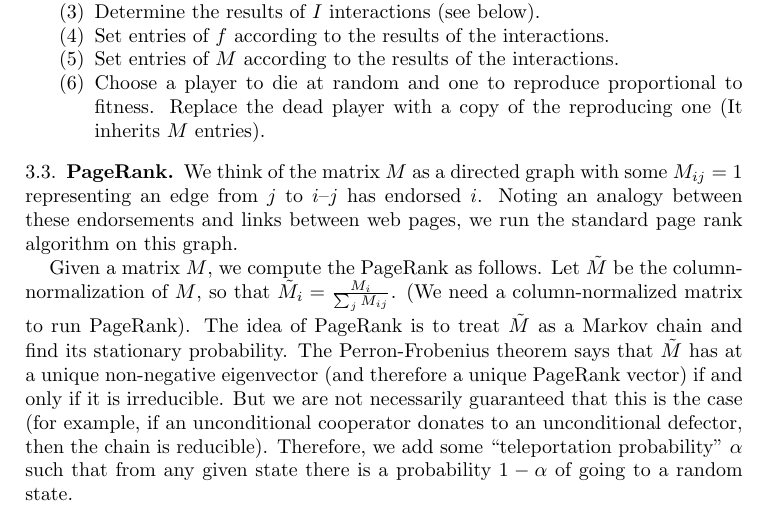
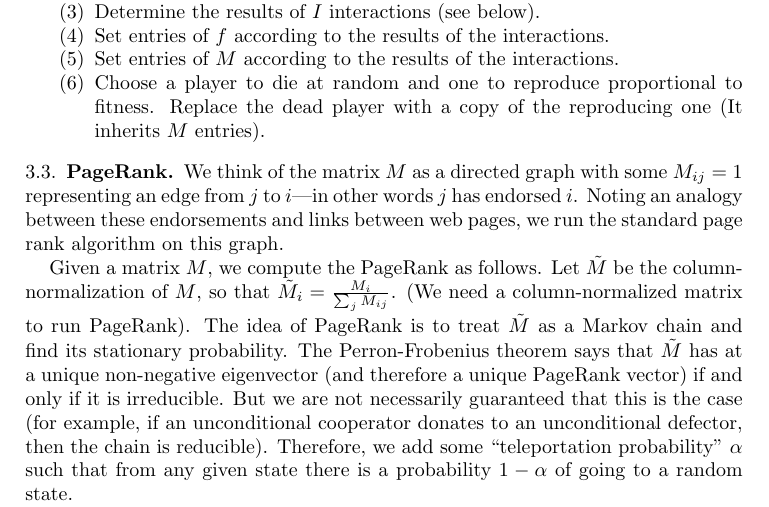
Before and after one commit to arponr/math243, a LaTeX paper (writeup.tex): part of page 2 of 3, cut so that both start at the same text. Compiled offline with pdfLaTeX.

Commit message:
minor grammatical edits to pagerank

```diff
--- a/writeup.tex
+++ b/writeup.tex
@@ -54,7 +54,7 @@
 
 \subsection{PageRank}
 \newcommand{\tM}{\tilde M}
-We think of the matrix $M$ as a directed graph with some $M_{ij} = 1$ representing an edge from $j$ to $i$--$j$ has endorsed $i$. Noting an analogy between these endorsements and links between web pages, we run the standard page rank algorithm on this graph.
+We think of the matrix $M$ as a directed graph with some $M_{ij} = 1$ representing an edge from $j$ to $i$---in other words $j$ has endorsed $i$. Noting an analogy between these endorsements and links between web pages, we run the standard page rank algorithm on this graph.
 
 Given a matrix $M$, we compute the PageRank as follows. Let $\tM$ be the column-normalization of $M$, so that $\tM_i = \frac{M_i}{\sum_j M_{ij}}$. (We need a column-normalized matrix to run PageRank). The idea of PageRank is to treat $\tM$ as a Markov chain and find its stationary probability. The Perron-Frobenius theorem says that $\tM$ has at a unique non-negative eigenvector (and therefore a unique PageRank vector) if and only if it is irreducible. But we are not necessarily guaranteed that this is the case (for example, if an unconditional cooperator donates to an unconditional defector, then the chain is reducible). Therefore, we add some ``teleportation probability'' $\alpha$ such that from any given state there is a probability $1-\alpha$ of going to a random state.
 
```
